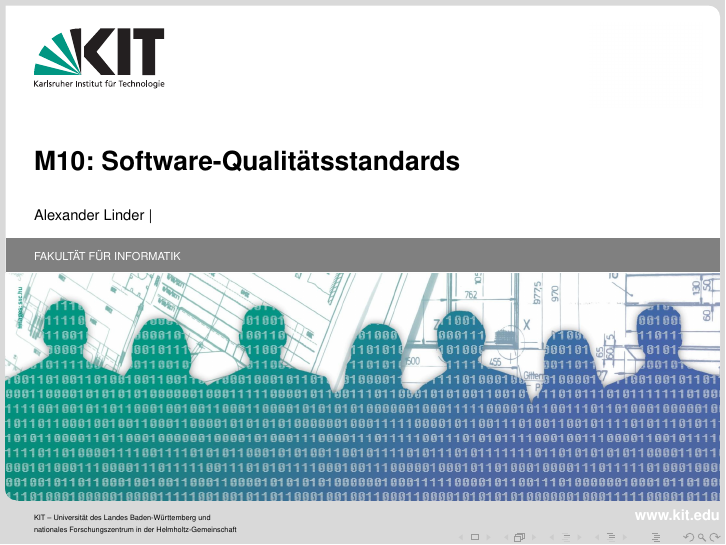
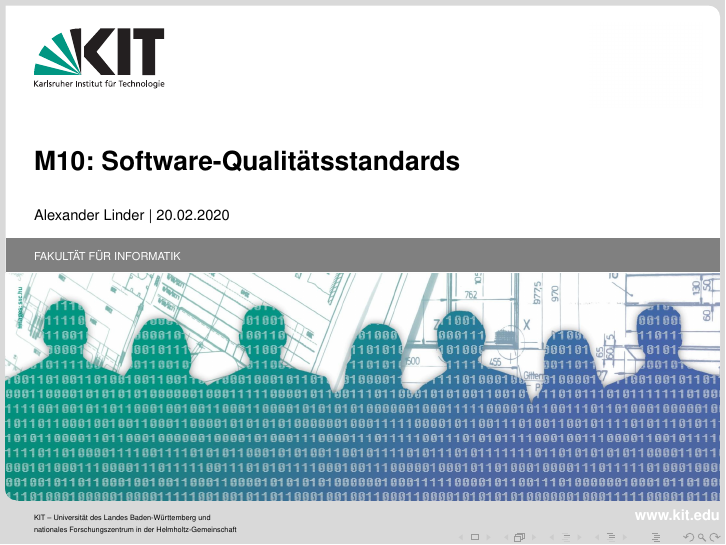
Before and after one commit to SeineEloquenz/prosem-sqs, LaTeX slides (src/pres.tex): page 1 of 25. Compiled offline with pdfLaTeX.

Commit message:
Add presentation date

```diff
--- a/src/pres.tex
+++ b/src/pres.tex
@@ -25,9 +25,9 @@
 
 \title{M10: \sqss}
 \author[Linder]{Alexander Linder}
-\date{} %TODO add date of presentation
+\date{20.02.2020}
 \institute{FAKULTÄT FÜR INFORMATIK}
-%\titlegraphic{\includegraphics[scale=0.1]{title.png}} % TODO add title image
+%\titlegraphic{\includegraphics[scale=0.1]{title.png}}
 
 \begin{document}
     \setbeamercovered{invisible}
```
